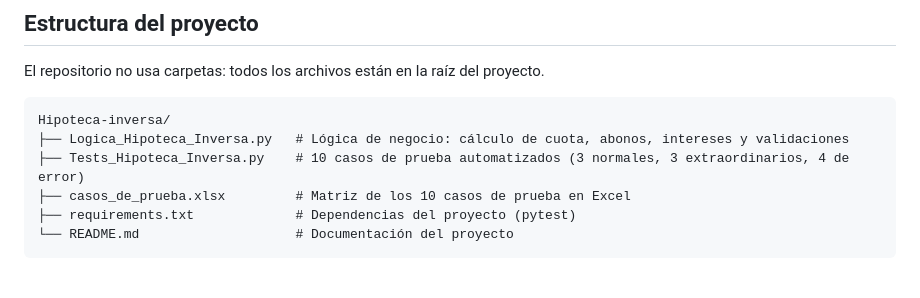
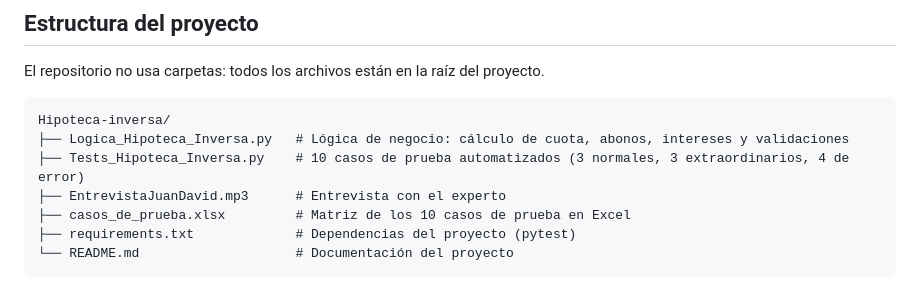
Before and after one commit to Jose-Dv/Hipoteca-inversa, a Markdown page: README.md, the part around one of its changes. Rendered like a GitHub page.

```diff
--- a/README.md
+++ b/README.md
@@ -83,6 +83,7 @@ El repositorio no usa carpetas: todos los archivos están en la raíz del proyec
 Hipoteca-inversa/
 ├── Logica_Hipoteca_Inversa.py   # Lógica de negocio: cálculo de cuota, abonos, intereses y validaciones
 ├── Tests_Hipoteca_Inversa.py    # 10 casos de prueba automatizados (3 normales, 3 extraordinarios, 4 de error)
+├── EntrevistaJuanDavid.mp3      # Entrevista con el experto
 ├── casos_de_prueba.xlsx         # Matriz de los 10 casos de prueba en Excel
 ├── requirements.txt             # Dependencias del proyecto (pytest)
 └── README.md                    # Documentación del proyecto
```
Also changed, not shown: other parts of README.md (+2 -2 lines).
